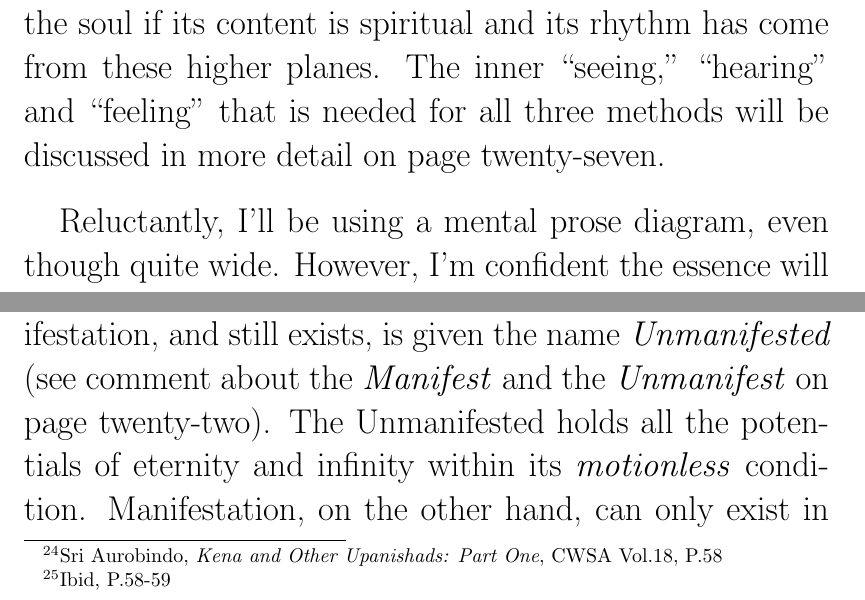
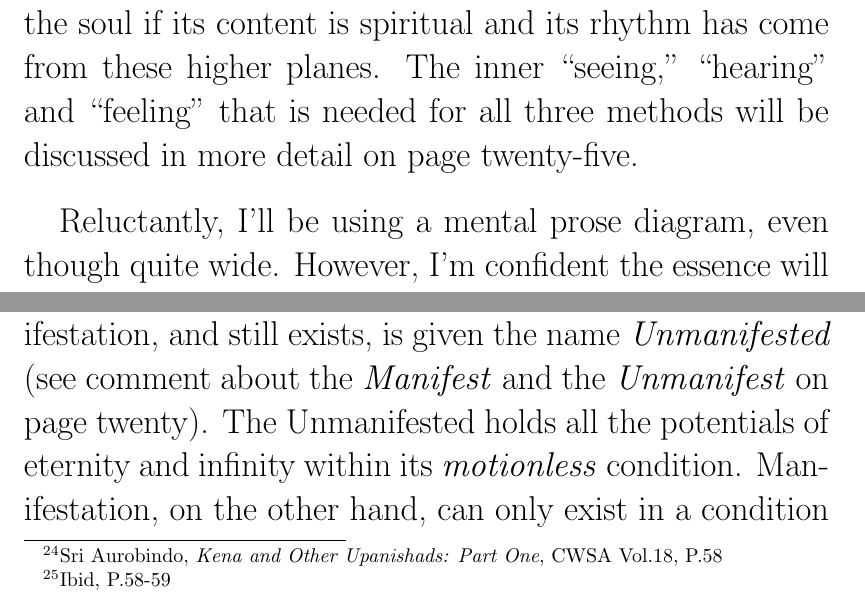
Before and after one commit to rgrover/EssenseOfSriAurobindo, a LaTeX thesis (book.tex): two parts of pages 19 and 45 of 55, joined at a grey line, cut so that both start at the same text. Compiled offline with pdfLaTeX.

Commit message:
nit pickings: requested by Bruce.

```diff
--- a/book.tex
+++ b/book.tex
@@ -451,7 +451,7 @@ content is spiritual and its rhythm has come from these higher planes.
 The inner ``seeing,'' ``hearing'' and ``feeling'' that is needed for
 all three methods will be discussed in more detail on page
 %% \pageref{label2}
-twenty-seven.
+twenty-five.
 
 Reluctantly, I'll be using a mental prose diagram, even though quite
 wide. However, I'm confident the essence will come through, for while
@@ -1111,7 +1111,7 @@ name \emph{Manifestation}.  What existed before Manifestation, and
 still exists, is given the name \emph{Unmanifested} (see comment about
 the \emph{Manifest} and the \emph{Unmanifest} on page
 %% \pageref{label1}
-twenty-two).  The Unmanifested holds all the potentials of
+twenty).  The Unmanifested holds all the potentials of
 eternity and infinity within its \emph{motionless} condition.
 Manifestation, on the other hand, can only exist in a condition of
 \emph{motion}; and even though things like stones seem completely
```
Also changed, not shown: book.tex (2 more changed lines).
